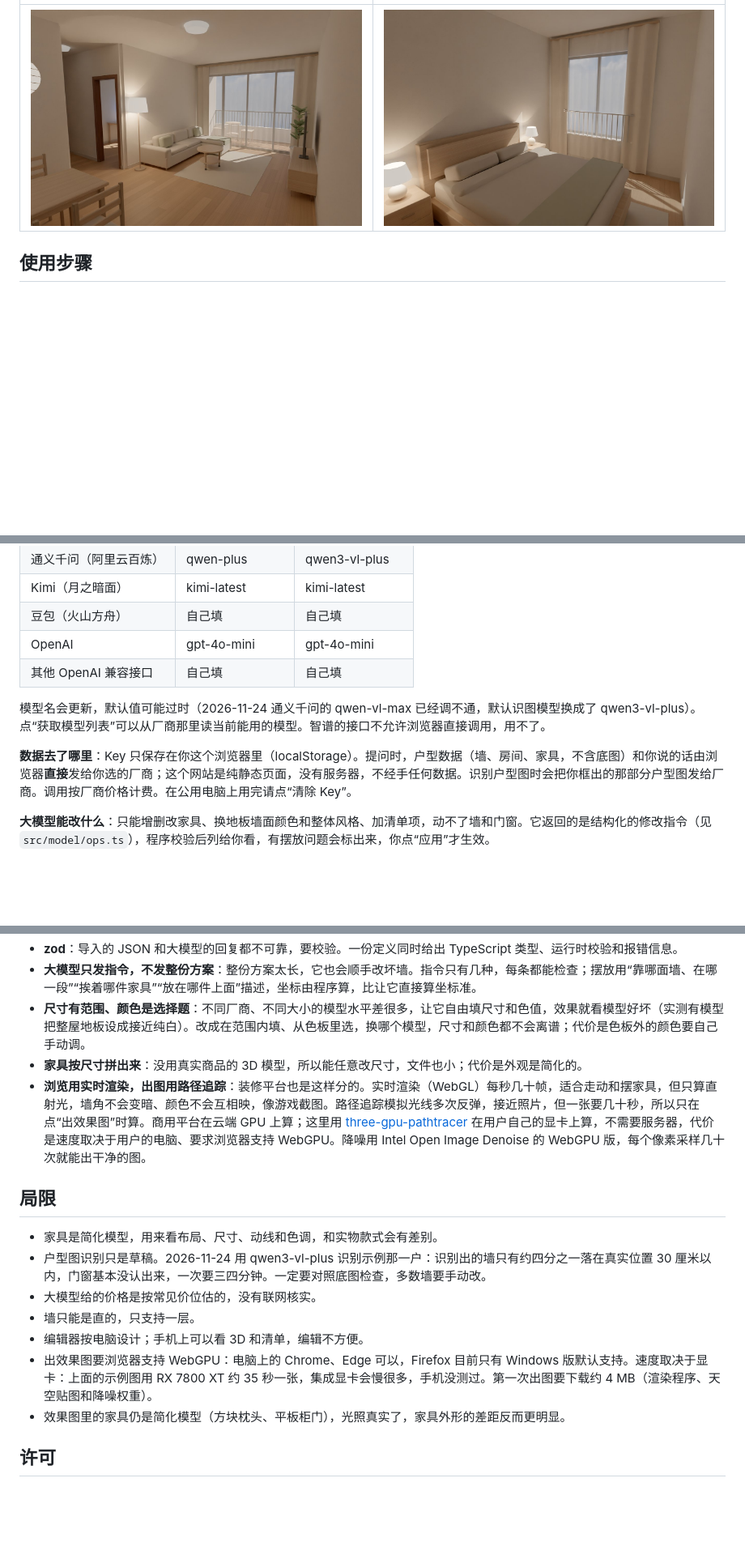
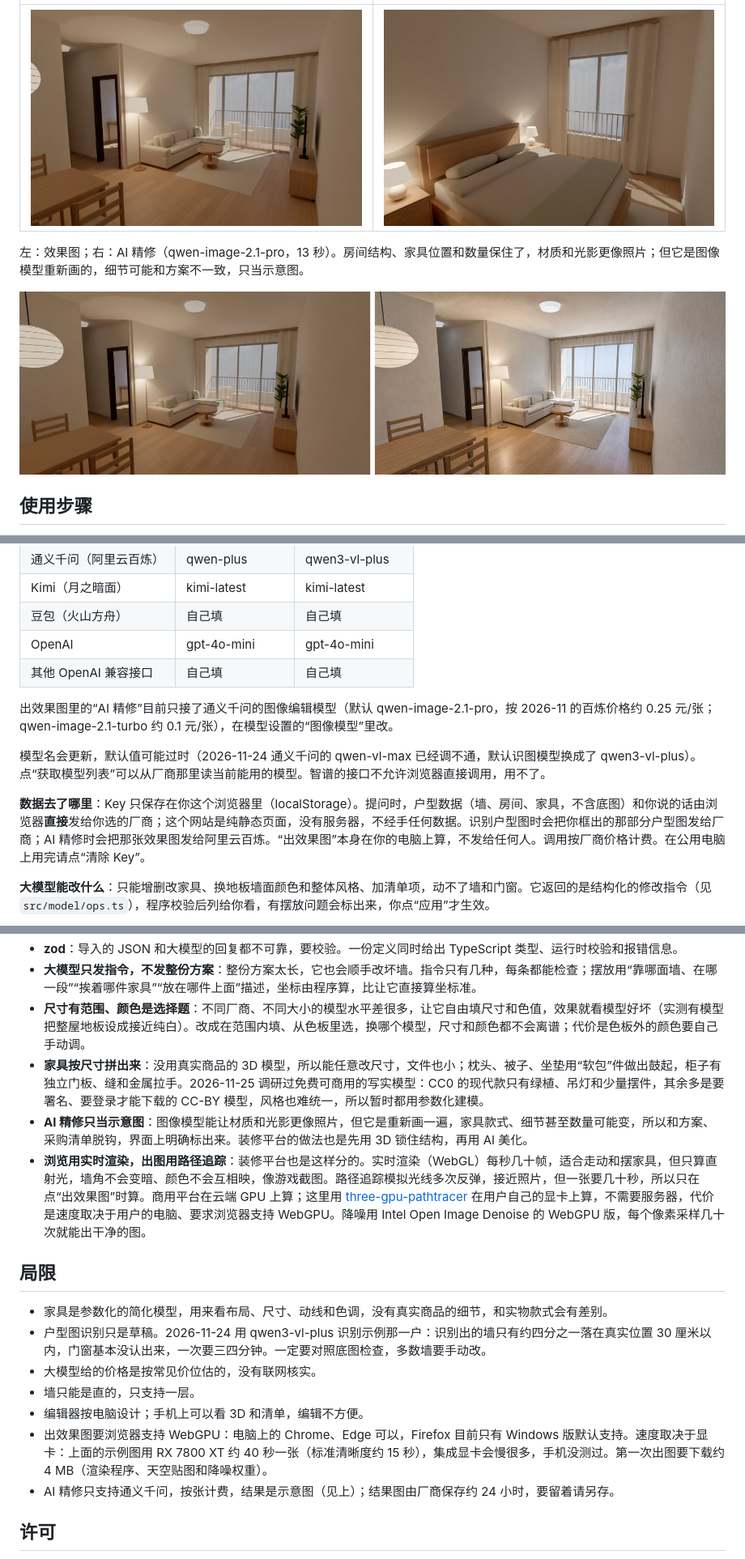
Before and after one commit to YANRUOqaq/floorplan-3d, a Markdown page: README.md, 3 parts joined by grey strips. Shown at 81% size. Rendered like a GitHub page; pictures changed too: docs/images/ai-refine.jpg (added), docs/images/render-living.jpg, docs/images/render-master.jpg; blank space fills up the shorter version.

Commit message:
README：换上家具改进后的效果图，补 AI 精修的说明、价格、数据去向和对比图；记录模型选型的结论
Co-Authored-By: Claude Opus 5.5 <noreply@anthropic.com>

```diff
--- a/README.md
+++ b/README.md
@@ -27,6 +27,10 @@
 | | |
 |---|---|
 | ![客餐厅效果图](docs/images/render-living.jpg) | ![主卧效果图](docs/images/render-master.jpg) |
+
+左：效果图；右：AI 精修（qwen-image-2.1-pro，13 秒）。房间结构、家具位置和数量保住了，材质和光影更像照片；但它是图像模型重新画的，细节可能和方案不一致，只当示意图。
+
+![效果图和 AI 精修对比](docs/images/ai-refine.jpg)
 
 ## 使用步骤
 
@@ -51,9 +55,11 @@
 | OpenAI | gpt-4o-mini | gpt-4o-mini |
 | 其他 OpenAI 兼容接口 | 自己填 | 自己填 |
 
+出效果图里的“AI 精修”目前只接了通义千问的图像编辑模型（默认 qwen-image-2.1-pro，按 2026-11 的百炼价格约 0.25 元/张；qwen-image-2.1-turbo 约 0.1 元/张），在模型设置的“图像模型”里改。
+
 模型名会更新，默认值可能过时（2026-11-24 通义千问的 qwen-vl-max 已经调不通，默认识图模型换成了 qwen3-vl-plus）。点“获取模型列表”可以从厂商那里读当前能用的模型。智谱的接口不允许浏览器直接调用，用不了。
 
-**数据去了哪里**：Key 只保存在你这个浏览器里（localStorage）。提问时，户型数据（墙、房间、家具，不含底图）和你说的话由浏览器**直接**发给你选的厂商；这个网站是纯静态页面，没有服务器，不经手任何数据。识别户型图时会把你框出的那部分户型图发给厂商。调用按厂商价格计费。在公用电脑上用完请点“清除 Key”。
+**数据去了哪里**：Key 只保存在你这个浏览器里（localStorage）。提问时，户型数据（墙、房间、家具，不含底图）和你说的话由浏览器**直接**发给你选的厂商；这个网站是纯静态页面，没有服务器，不经手任何数据。识别户型图时会把你框出的那部分户型图发给厂商；AI 精修时会把那张效果图发给阿里云百炼。“出效果图”本身在你的电脑上算，不发给任何人。调用按厂商价格计费。在公用电脑上用完请点“清除 Key”。
 
 **大模型能改什么**：只能增删改家具、换地板墙面颜色和整体风格、加清单项，动不了墙和门窗。它返回的是结构化的修改指令（见 `src/model/ops.ts`），程序校验后列给你看，有摆放问题会标出来，你点“应用”才生效。
 
@@ -113,18 +119,19 @@ examples/         示例方案
 - **zod**：导入的 JSON 和大模型的回复都不可靠，要校验。一份定义同时给出 TypeScript 类型、运行时校验和报错信息。
 - **大模型只发指令，不发整份方案**：整份方案太长，它也会顺手改坏墙。指令只有几种，每条都能检查；摆放用“靠哪面墙、在哪一段”“挨着哪件家具”“放在哪件上面”描述，坐标由程序算，比让它直接算坐标准。
 - **尺寸有范围、颜色是选择题**：不同厂商、不同大小的模型水平差很多，让它自由填尺寸和色值，效果就看模型好坏（实测有模型把整屋地板设成接近纯白）。改成在范围内填、从色板里选，换哪个模型，尺寸和颜色都不会离谱；代价是色板外的颜色要自己手动调。
-- **家具按尺寸拼出来**：没用真实商品的 3D 模型，所以能任意改尺寸，文件也小；代价是外观是简化的。
+- **家具按尺寸拼出来**：没用真实商品的 3D 模型，所以能任意改尺寸，文件也小；枕头、被子、坐垫用“软包”件做出鼓起，柜子有独立门板、缝和金属拉手。2026-11-25 调研过免费可商用的写实模型：CC0 的现代款只有绿植、吊灯和少量摆件，其余多是要署名、要登录才能下载的 CC-BY 模型，风格也难统一，所以暂时都用参数化建模。
+- **AI 精修只当示意图**：图像模型能让材质和光影更像照片，但它是重新画一遍，家具款式、细节甚至数量可能变，所以和方案、采购清单脱钩，界面上明确标出来。装修平台的做法也是先用 3D 锁住结构，再用 AI 美化。
 - **浏览用实时渲染，出图用路径追踪**：装修平台也是这样分的。实时渲染（WebGL）每秒几十帧，适合走动和摆家具，但只算直射光，墙角不会变暗、颜色不会互相映，像游戏截图。路径追踪模拟光线多次反弹，接近照片，但一张要几十秒，所以只在点“出效果图”时算。商用平台在云端 GPU 上算；这里用 [three-gpu-pathtracer](https://github.com/gkjohnson/three-gpu-pathtracer) 在用户自己的显卡上算，不需要服务器，代价是速度取决于用户的电脑、要求浏览器支持 WebGPU。降噪用 Intel Open Image Denoise 的 WebGPU 版，每个像素采样几十次就能出干净的图。
 
 ## 局限
 
-- 家具是简化模型，用来看布局、尺寸、动线和色调，和实物款式会有差别。
+- 家具是参数化的简化模型，用来看布局、尺寸、动线和色调，没有真实商品的细节，和实物款式会有差别。
 - 户型图识别只是草稿。2026-11-24 用 qwen3-vl-plus 识别示例那一户：识别出的墙只有约四分之一落在真实位置 30 厘米以内，门窗基本没认出来，一次要三四分钟。一定要对照底图检查，多数墙要手动改。
 - 大模型给的价格是按常见价位估的，没有联网核实。
 - 墙只能是直的，只支持一层。
 - 编辑器按电脑设计；手机上可以看 3D 和清单，编辑不方便。
-- 出效果图要浏览器支持 WebGPU：电脑上的 Chrome、Edge 可以，Firefox 目前只有 Windows 版默认支持。速度取决于显卡：上面的示例图用 RX 7800 XT 约 35 秒一张，集成显卡会慢很多，手机没测过。第一次出图要下载约 4 MB（渲染程序、天空贴图和降噪权重）。
-- 效果图里的家具仍是简化模型（方块枕头、平板柜门），光照真实了，家具外形的差距反而更明显。
+- 出效果图要浏览器支持 WebGPU：电脑上的 Chrome、Edge 可以，Firefox 目前只有 Windows 版默认支持。速度取决于显卡：上面的示例图用 RX 7800 XT 约 40 秒一张（标准清晰度约 15 秒），集成显卡会慢很多，手机没测过。第一次出图要下载约 4 MB（渲染程序、天空贴图和降噪权重）。
+- AI 精修只支持通义千问，按张计费，结果是示意图（见上）；结果图由厂商保存约 24 小时，要留着请另存。
 
 ## 许可
 
```
Also changed, not shown: other parts of README.md (+3 -3 lines), 1 other file.
